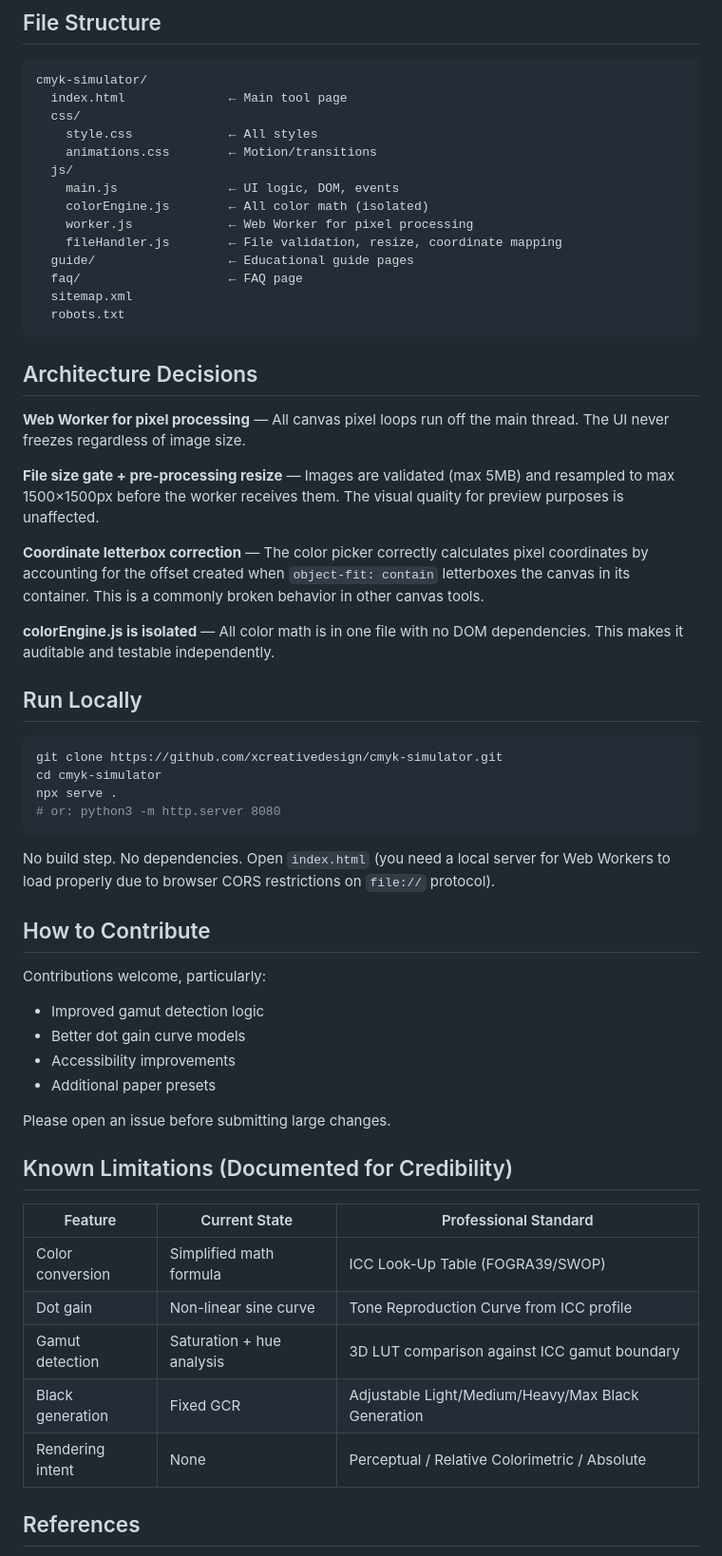
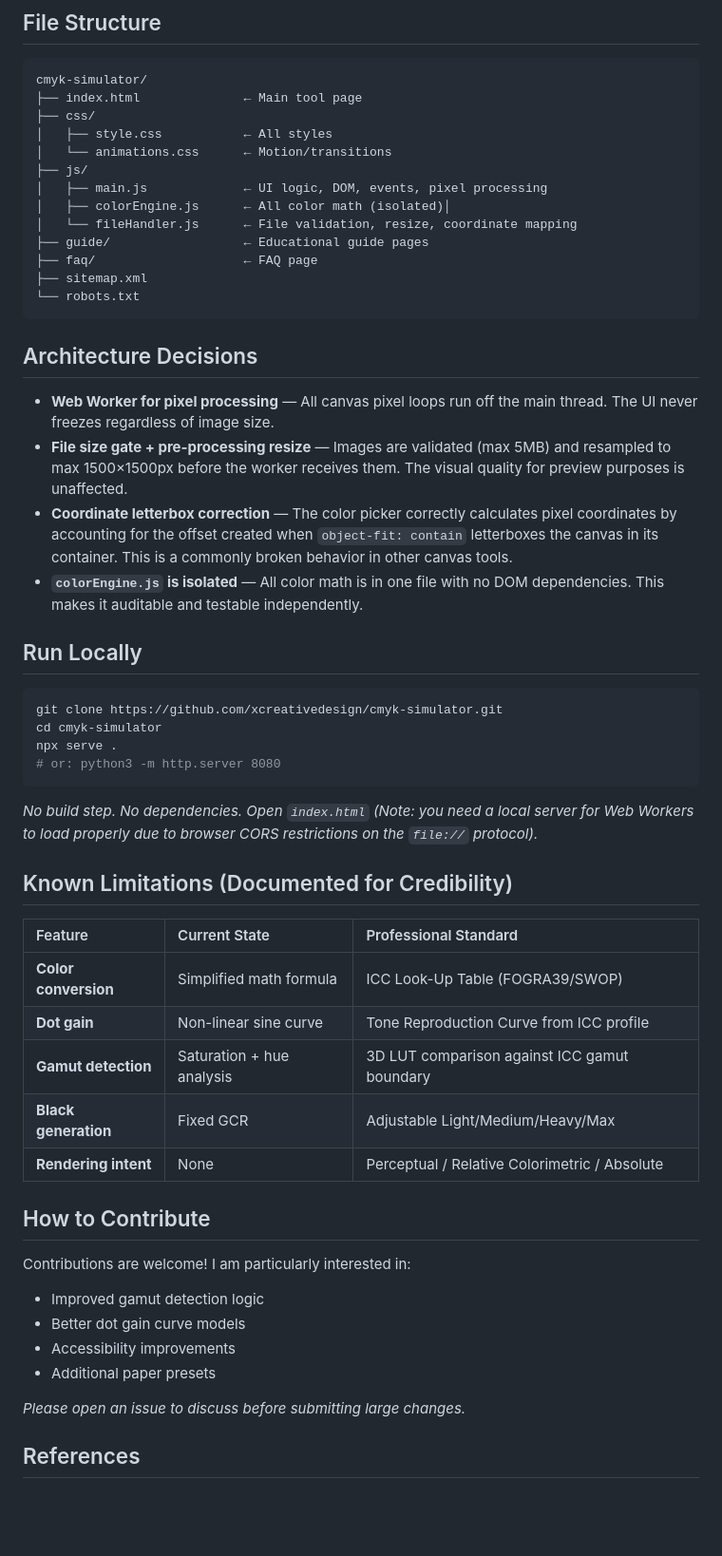
Before and after one commit to xcreativedesign/cmyk-simulator, a Markdown page: README.md, the part around one of its changes. Shown at 95% size. GitHub-like rendering; blank space fills up the shorter version.

````diff
--- a/README.md
+++ b/README.md
@@ -54,28 +56,23 @@ Unlike tools that add a flat percentage, this approximates the non-linear behavi
 cmyk-simulator/
-  index.html              ← Main tool page
-  css/
-    style.css             ← All styles
-    animations.css        ← Motion/transitions
-  js/
-    main.js               ← UI logic, DOM, events
-    colorEngine.js        ← All color math (isolated)
-    worker.js             ← Web Worker for pixel processing
-    fileHandler.js        ← File validation, resize, coordinate mapping
-  guide/                  ← Educational guide pages
-  faq/                    ← FAQ page
-  sitemap.xml
-  robots.txt
+├── index.html              ← Main tool page
+├── css/
+│   ├── style.css           ← All styles
+│   └── animations.css      ← Motion/transitions
+├── js/
+│   ├── main.js             ← UI logic, DOM, events, pixel processing
+│   ├── colorEngine.js      ← All color math (isolated)│
+│   └── fileHandler.js      ← File validation, resize, coordinate mapping
+├── guide/                  ← Educational guide pages
+├── faq/                    ← FAQ page
+├── sitemap.xml
+└── robots.txt
 ```
 
 ## Architecture Decisions
-
-**Web Worker for pixel processing** — All canvas pixel loops run off the main thread. The UI never freezes regardless of image size.
-
-**File size gate + pre-processing resize** — Images are validated (max 5MB) and resampled to max 1500×1500px before the worker receives them. The visual quality for preview purposes is unaffected.
-
-**Coordinate letterbox correction** — The color picker correctly calculates pixel coordinates by accounting for the offset created when `object-fit: contain` letterboxes the canvas in its container. This is a commonly broken behavior in other canvas tools.
-
-**colorEngine.js is isolated** — All color math is in one file with no DOM dependencies. This makes it auditable and testable independently.
+* **Web Worker for pixel processing** — All canvas pixel loops run off the main thread. The UI never freezes regardless of image size.
+* **File size gate + pre-processing resize** — Images are validated (max 5MB) and resampled to max 1500×1500px before the worker receives them. The visual quality for preview purposes is unaffected.
+* **Coordinate letterbox correction** — The color picker correctly calculates pixel coordinates by accounting for the offset created when `object-fit: contain` letterboxes the canvas in its container. This is a commonly broken behavior in other canvas tools.
+* **`colorEngine.js` is isolated** — All color math is in one file with no DOM dependencies. This makes it auditable and testable independently.
 
 ## Run Locally
 
@@ -85,27 +82,25 @@ cd cmyk-simulator
 npx serve .
 # or: python3 -m http.server 8080
 ```
-
-No build step. No dependencies. Open `index.html` (you need a local server for Web Workers to load properly due to browser CORS restrictions on `file://` protocol).
-
-## How to Contribute
-
-Contributions welcome, particularly:
-- Improved gamut detection logic
-- Better dot gain curve models
-- Accessibility improvements
-- Additional paper presets
-
-Please open an issue before submitting large changes.
+*No build step. No dependencies. Open `index.html` (Note: you need a local server for Web Workers to load properly due to browser CORS restrictions on the `file://` protocol).*
 
 ## Known Limitations (Documented for Credibility)
 
 | Feature | Current State | Professional Standard |
-|---|---|---|
-| Color conversion | Simplified math formula | ICC Look-Up Table (FOGRA39/SWOP) |
-| Dot gain | Non-linear sine curve | Tone Reproduction Curve from ICC profile |
-| Gamut detection | Saturation + hue analysis | 3D LUT comparison against ICC gamut boundary |
-| Black generation | Fixed GCR | Adjustable Light/Medium/Heavy/Max Black Generation |
-| Rendering intent | None | Perceptual / Relative Colorimetric / Absolute |
+| :--- | :--- | :--- |
+| **Color conversion** | Simplified math formula | ICC Look-Up Table (FOGRA39/SWOP) |
+| **Dot gain** | Non-linear sine curve | Tone Reproduction Curve from ICC profile |
+| **Gamut detection**| Saturation + hue analysis | 3D LUT comparison against ICC gamut boundary |
+| **Black generation** | Fixed GCR | Adjustable Light/Medium/Heavy/Max |
+| **Rendering intent** | None | Perceptual / Relative Colorimetric / Absolute |
+
+## How to Contribute
+Contributions are welcome! I am particularly interested in:
+* Improved gamut detection logic
+* Better dot gain curve models
+* Accessibility improvements
+* Additional paper presets
+
+*Please open an issue to discuss before submitting large changes.*
 
 ## References
````
Also changed, not shown: other parts of README.md (+30 -30 lines).
